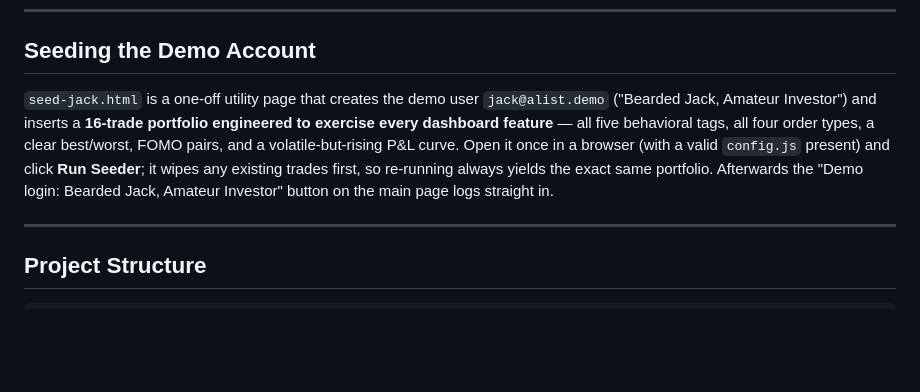
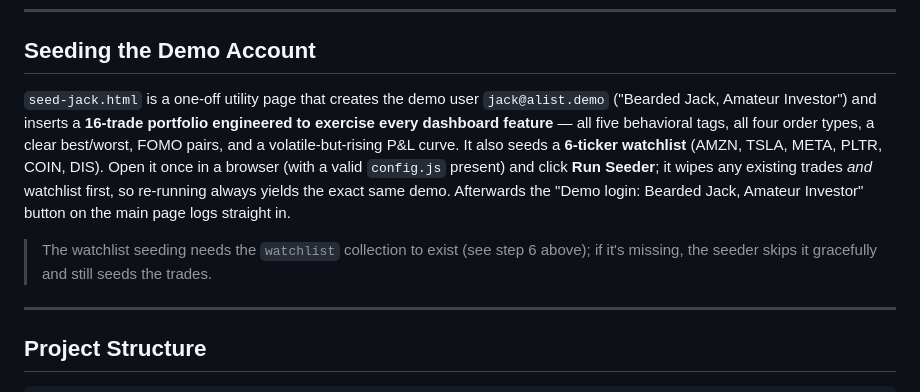
Before and after one commit to AlonKtz/A_List_InvestorApp, a Markdown page: README.md, the part around the change. Rendered like a GitHub page; blank space fills up the shorter version.

Commit message:
T48: document demo watchlist in PRD + README; add T46-T48 to tasks.md

```diff
--- a/README.md
+++ b/README.md
@@ -129,7 +129,9 @@ const FINNHUB_API_KEY        = 'your-finnhub-api-key';
 
 ## Seeding the Demo Account
 
-`seed-jack.html` is a one-off utility page that creates the demo user `jack@alist.demo` ("Bearded Jack, Amateur Investor") and inserts a **16-trade portfolio engineered to exercise every dashboard feature** — all five behavioral tags, all four order types, a clear best/worst, FOMO pairs, and a volatile-but-rising P&L curve. Open it once in a browser (with a valid `config.js` present) and click **Run Seeder**; it wipes any existing trades first, so re-running always yields the exact same portfolio. Afterwards the "Demo login: Bearded Jack, Amateur Investor" button on the main page logs straight in.
+`seed-jack.html` is a one-off utility page that creates the demo user `jack@alist.demo` ("Bearded Jack, Amateur Investor") and inserts a **16-trade portfolio engineered to exercise every dashboard feature** — all five behavioral tags, all four order types, a clear best/worst, FOMO pairs, and a volatile-but-rising P&L curve. It also seeds a **6-ticker watchlist** (AMZN, TSLA, META, PLTR, COIN, DIS). Open it once in a browser (with a valid `config.js` present) and click **Run Seeder**; it wipes any existing trades *and* watchlist first, so re-running always yields the exact same demo. Afterwards the "Demo login: Bearded Jack, Amateur Investor" button on the main page logs straight in.
+
+> The watchlist seeding needs the `watchlist` collection to exist (see step 6 above); if it's missing, the seeder skips it gracefully and still seeds the trades.
 
 ---
 
```
Also changed, not shown: PRD.md (+1 -1 lines), tasks.md (+3 -0 lines).
